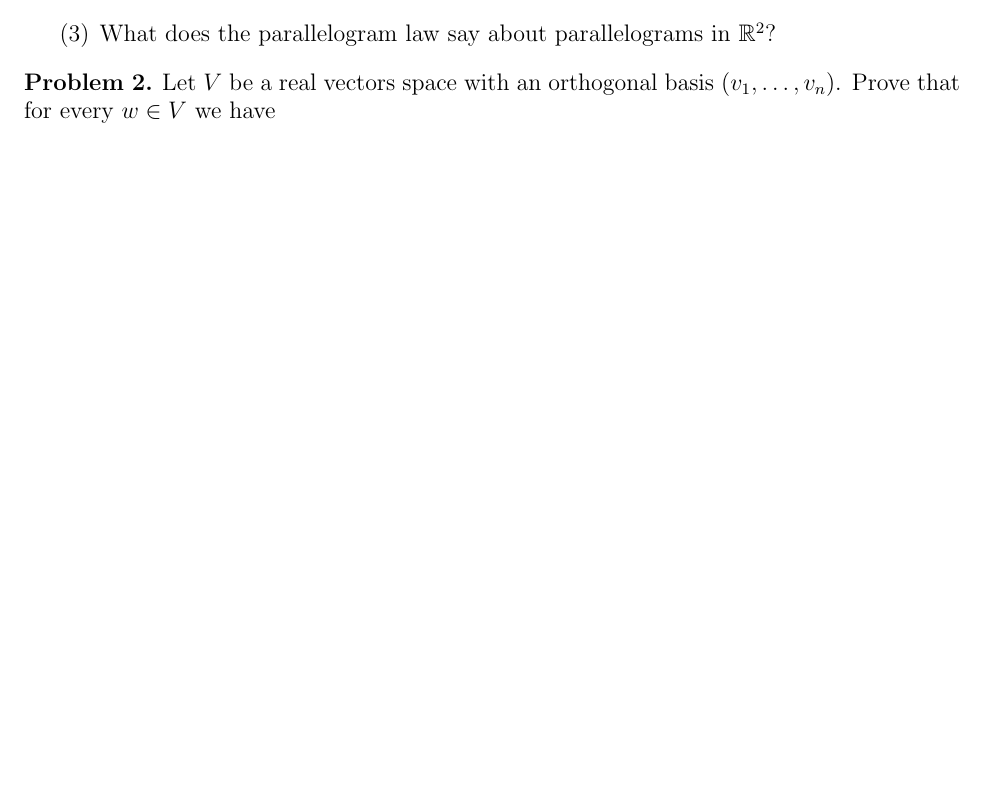
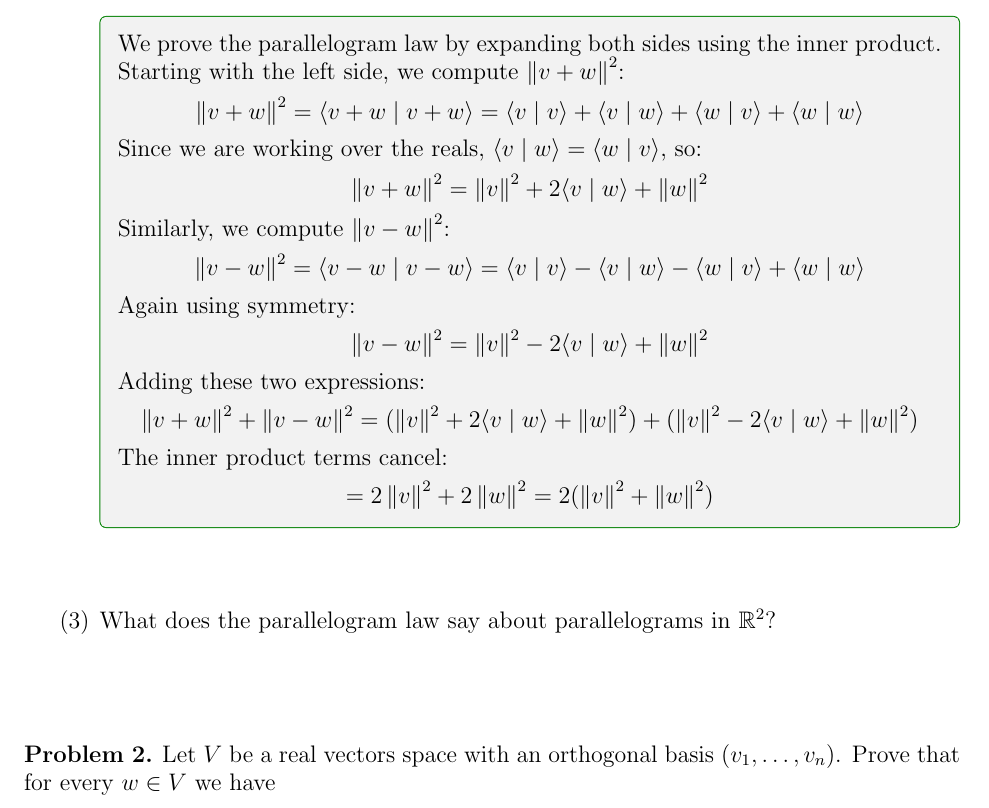
Before and after one commit to Michael-R-Dickinson/MATH-223, a LaTeX problem sheet (homework-8/223H8.tex): part of page 1 of 3 before the commit and part of page 2 of 3 after it, cut at the place of the change, the shorter picture padded with empty space. Compiled offline with pdfLaTeX.

Commit message:
init 1.2

```diff
--- a/homework-8/223H8.tex
+++ b/homework-8/223H8.tex
@@ -70,7 +70,44 @@ Taking square roots of both sides we get the original inequality we wanted to pr
 \end{solution}
 
     \item Prove the \emph{parallelogram law}:
-$$\norm{v+w}^2+ \norm{v-w}^2 = 2 (\norm{v}^2 +\norm{w}^2)$$
+$\norm{v+w}^2+ \norm{v-w}^2 = 2 (\norm{v}^2 +\norm{w}^2)$
+
+\begin{solution}
+
+We prove the parallelogram law by expanding both sides using the inner product.
+
+Starting with the left side, we compute $\norm{v+w}^2$:
+\[
+\norm{v+w}^2 = \langle v+w \mid v+w \rangle = \langle v\mid v \rangle + \langle v\mid w \rangle + \langle w\mid v \rangle + \langle w\mid w \rangle
+\]
+
+Since we are working over the reals, $\langle v\mid w \rangle = \langle w\mid v \rangle$, so:
+\[
+\norm{v+w}^2 = \norm{v}^2 + 2\langle v\mid w \rangle + \norm{w}^2
+\]
+
+Similarly, we compute $\norm{v-w}^2$:
+\[
+\norm{v-w}^2 = \langle v-w \mid v-w \rangle = \langle v\mid v \rangle - \langle v\mid w \rangle - \langle w\mid v \rangle + \langle w\mid w \rangle
+\]
+
+Again using symmetry:
+\[
+\norm{v-w}^2 = \norm{v}^2 - 2\langle v\mid w \rangle + \norm{w}^2
+\]
+
+Adding these two expressions:
+\[
+\norm{v+w}^2 + \norm{v-w}^2 = (\norm{v}^2 + 2\langle v\mid w \rangle + \norm{w}^2) + (\norm{v}^2 - 2\langle v\mid w \rangle + \norm{w}^2)
+\]
+
+The inner product terms cancel:
+\[
+= 2\norm{v}^2 + 2\norm{w}^2 = 2(\norm{v}^2 + \norm{w}^2)
+\]
+
+\end{solution}
+
     \item What does the parallelogram law say about parallelograms in $\mathbb R^2$?
 \end{enumerate}
 \end{prob}
```
